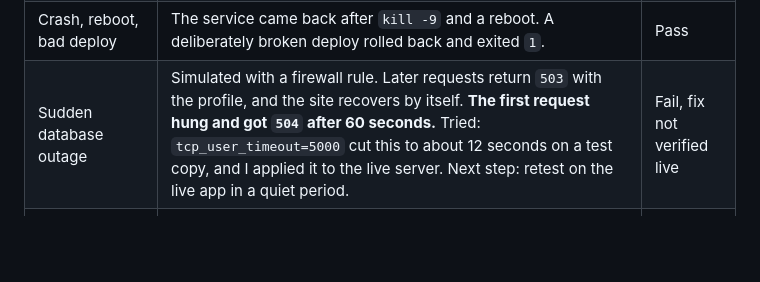
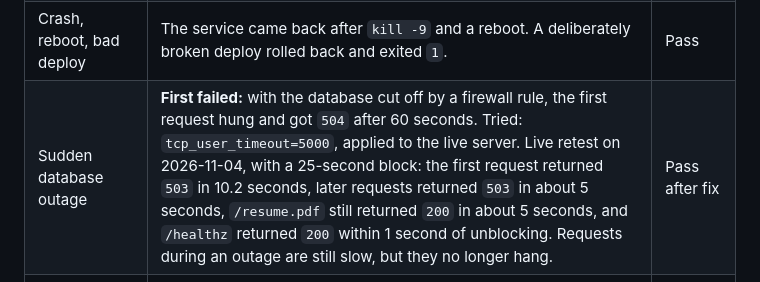
Before and after one commit to ethanjad/career-platform, a Markdown page: docs/evidence/ex07.md, the part around the change. GitHub-like rendering; blank space fills up the shorter version.

```diff
--- a/docs/evidence/ex07.md
+++ b/docs/evidence/ex07.md
@@ -35,7 +35,7 @@ Tests from before the cutover ran on 2026-11-04 between about 08:52 and 09:26 UT
 | Ports on the server | `80` and `443` are open. `8000` and `5432` are closed from outside. Re-run. | Pass |
 | Database not public | `describe-db-instances` showed `PubliclyAccessible=false`, Single-AZ, `db.t4g.micro` on 2026-11-04. Not re-run, because the AWS session had expired. | Pass |
 | Crash, reboot, bad deploy | The service came back after `kill -9` and a reboot. A deliberately broken deploy rolled back and exited `1`. | Pass |
-| Sudden database outage | Simulated with a firewall rule. Later requests return `503` with the profile, and the site recovers by itself. **The first request hung and got `504` after 60 seconds.** Tried: `tcp_user_timeout=5000` cut this to about 12 seconds on a test copy, and I applied it to the live server. Next step: retest on the live app in a quiet period. | Fail, fix not verified live |
+| Sudden database outage | **First failed:** with the database cut off by a firewall rule, the first request hung and got `504` after 60 seconds. Tried: `tcp_user_timeout=5000`, applied to the live server. Live retest on 2026-11-04, with a 25-second block: the first request returned `503` in 10.2 seconds, later requests returned `503` in about 5 seconds, `/resume.pdf` still returned `200` in about 5 seconds, and `/healthz` returned `200` within 1 second of unblocking. Requests during an outage are still slow, but they no longer hang. | Pass after fix |
 | Unknown table in an admin request | **First failed:** with a valid secret, an unknown table returned `500` instead of a clean error. Visitors couldn't trigger it, because it needs the secret. Fixed in `8f26c3f` with automated tests, then deployed. On the live server on 2026-11-04, a valid secret with an unknown table returned `404`, and no secret still returned `401`. | Pass after fix |
 | Padlock in a real browser | I opened the site in a real browser and saw the padlock. Certificate also checked with `curl` and `openssl`. | Pass |
 | A person clicking through on laptop and phone | I clicked through the site myself on a laptop and a phone. Headless Chrome screenshots at 1280 and 500 px wide also looked correct. | Pass |
```
Also changed, not shown: README.md (+1 -1 lines), migration-notes.md (+2 -0 lines).
